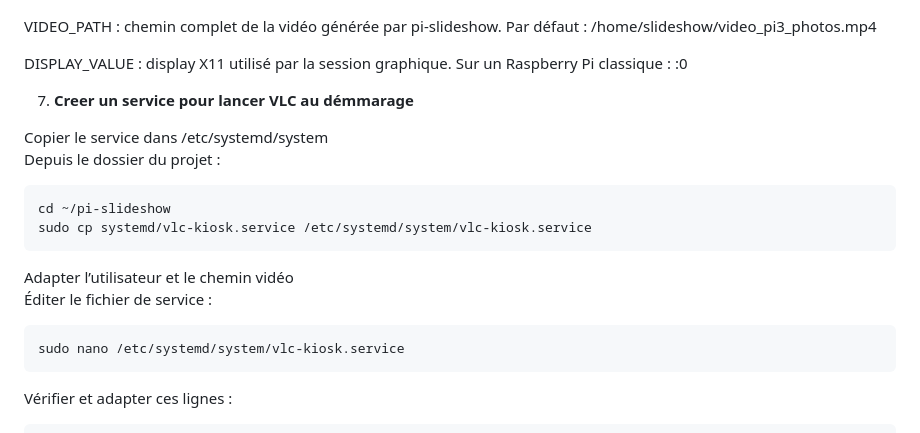
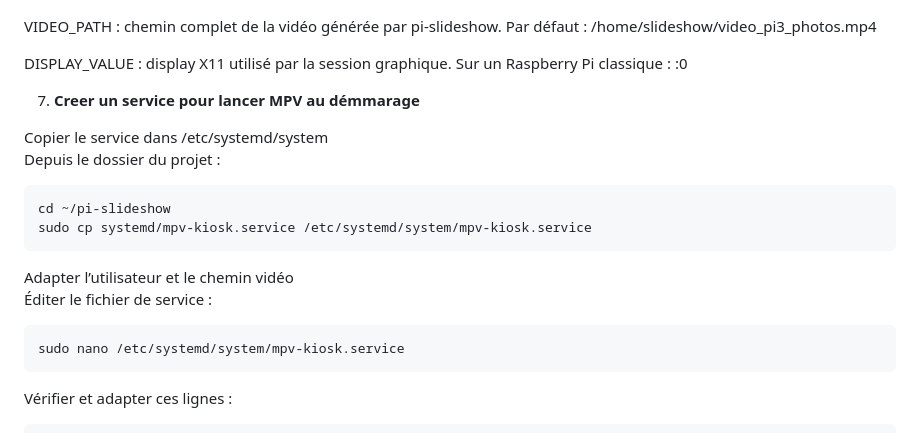
Before and after one commit to JMSrulez/pi-slideshow, a Markdown page: Setup.md, the part around the change. Rendered like a GitHub page.

Commit message:
Update service instructions from VLC to MPV

````diff
--- a/Setup.md
+++ b/Setup.md
@@ -108,18 +108,18 @@ Par défaut : /home/slideshow/video_pi3_photos.mp4
 DISPLAY_VALUE : display X11 utilisé par la session graphique.
 Sur un Raspberry Pi classique : :0
 
-7. **Creer un service pour lancer VLC au démmarage**
+7. **Creer un service pour lancer MPV au démmarage**
 
 Copier le service dans /etc/systemd/system
 Depuis le dossier du projet :
   ```bash
 cd ~/pi-slideshow
-sudo cp systemd/vlc-kiosk.service /etc/systemd/system/vlc-kiosk.service
+sudo cp systemd/mpv-kiosk.service /etc/systemd/system/mpv-kiosk.service
   ```
 Adapter l’utilisateur et le chemin vidéo
 Éditer le fichier de service :
   ```bash
-sudo nano /etc/systemd/system/vlc-kiosk.service
+sudo nano /etc/systemd/system/mpv-kiosk.service
   ```
 Vérifier et adapter ces lignes :
   ```bash
````
